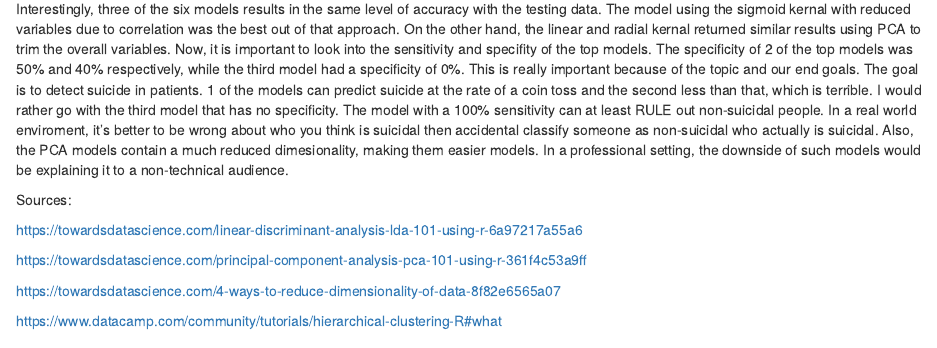
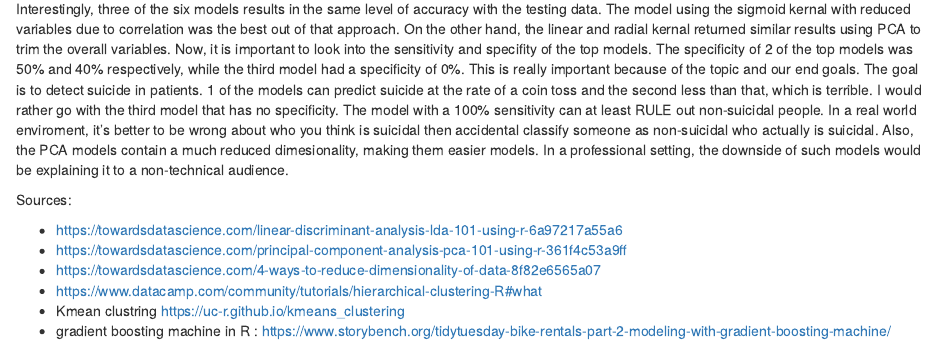
Before and after one commit to geeman1209/Data622, an R Markdown document (HW4/Homework4.Rmd): the page in a window 1100 px wide, from 13510 px down. Rendered offline with R 4.5, knitr and Pandoc, with nearby package versions; code that draws random numbers runs with fixed seeds of ours; some code elsewhere in the file could not run offline.

Commit message:
gradient boosting in progress, add references

```diff
--- a/HW4/Homework4.Rmd
+++ b/HW4/Homework4.Rmd
@@ -622,10 +622,9 @@ Interestingly, three of the six models results in the same level of accuracy wit
 
 Sources:
 
-https://towardsdatascience.com/linear-discriminant-analysis-lda-101-using-r-6a97217a55a6
-
-https://towardsdatascience.com/principal-component-analysis-pca-101-using-r-361f4c53a9ff
-
-https://towardsdatascience.com/4-ways-to-reduce-dimensionality-of-data-8f82e6565a07
-
-https://www.datacamp.com/community/tutorials/hierarchical-clustering-R#what
+- https://towardsdatascience.com/linear-discriminant-analysis-lda-101-using-r-6a97217a55a6
+- https://towardsdatascience.com/principal-component-analysis-pca-101-using-r-361f4c53a9ff
+- https://towardsdatascience.com/4-ways-to-reduce-dimensionality-of-data-8f82e6565a07
+- https://www.datacamp.com/community/tutorials/hierarchical-clustering-R#what
+- Kmean clustring https://uc-r.github.io/kmeans_clustering
+- gradient boosting machine in R : https://www.storybench.org/tidytuesday-bike-rentals-part-2-modeling-with-gradient-boosting-machine/
```
